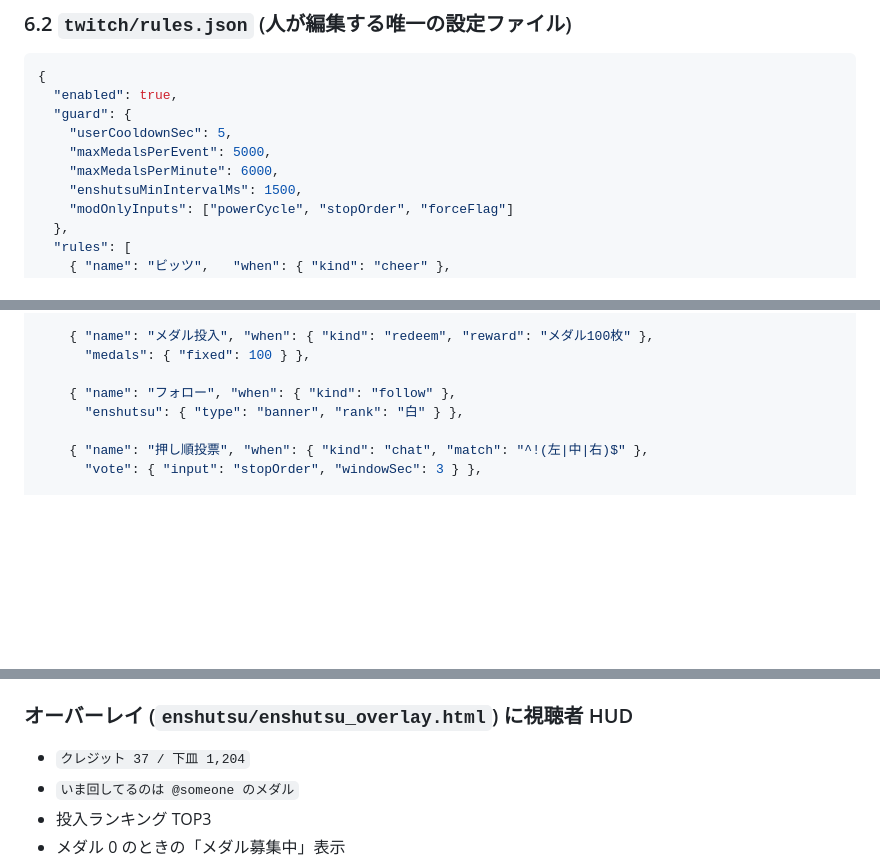
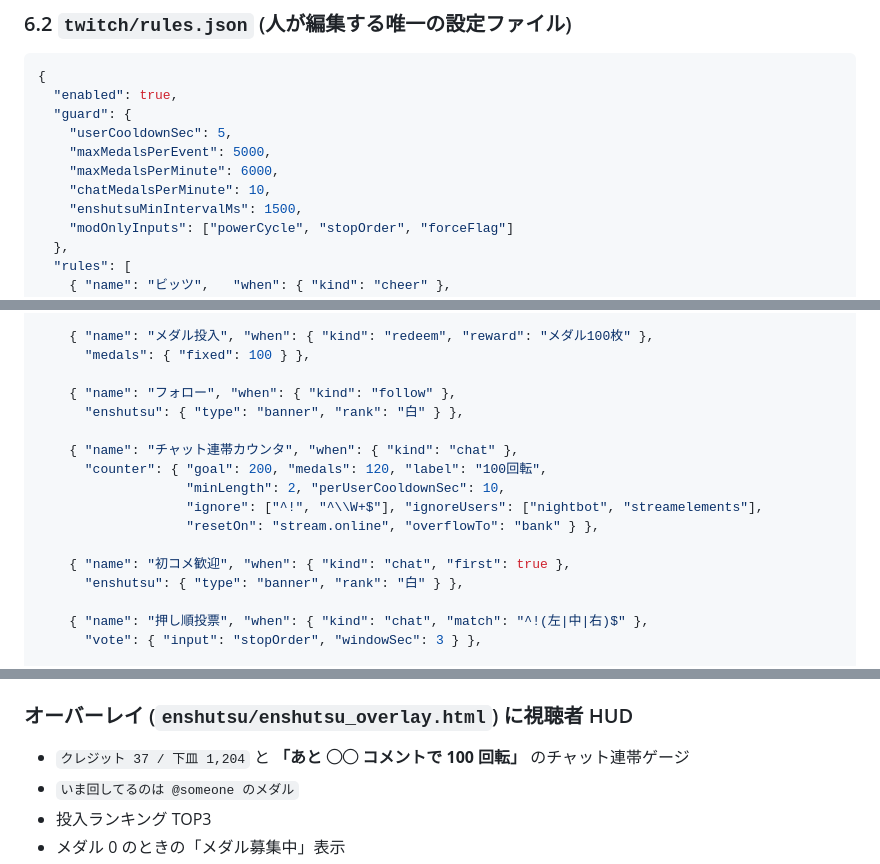
Before and after one commit to aikatsu-oji/slot_enshutsu_sender, a Markdown page: doc/twitch連携設計.md, 3 parts joined by grey strips. Drawn GitHub-style; blank space fills up the shorter version.

```diff
--- a/doc/twitch連携設計.md
+++ b/doc/twitch連携設計.md
@@ -256,6 +313,7 @@ BET は通常時も AT 中も **3 枚固定** (`BET = 3`)。これが視聴者
     "userCooldownSec": 5,
     "maxMedalsPerEvent": 5000,
     "maxMedalsPerMinute": 6000,
+    "chatMedalsPerMinute": 10,
     "enshutsuMinIntervalMs": 1500,
     "modOnlyInputs": ["powerCycle", "stopOrder", "forceFlag"]
   },
@@ -279,6 +337,15 @@ BET は通常時も AT 中も **3 枚固定** (`BET = 3`)。これが視聴者
       "medals": { "fixed": 100 } },
 
     { "name": "フォロー", "when": { "kind": "follow" },
+      "enshutsu": { "type": "banner", "rank": "白" } },
+
+    { "name": "チャット連帯カウンタ", "when": { "kind": "chat" },
+      "counter": { "goal": 200, "medals": 120, "label": "100回転",
+                   "minLength": 2, "perUserCooldownSec": 10,
+                   "ignore": ["^!", "^\\W+$"], "ignoreUsers": ["nightbot", "streamelements"],
+                   "resetOn": "stream.online", "overflowTo": "bank" } },
+
+    { "name": "初コメ歓迎", "when": { "kind": "chat", "first": true },
       "enshutsu": { "type": "banner", "rank": "白" } },
 
     { "name": "押し順投票", "when": { "kind": "chat", "match": "^!(左|中|右)$" },
@@ -417,7 +484,7 @@ py -3 main_board/god_main_board.py --serve --credit --games 0
 
 ### オーバーレイ (`enshutsu/enshutsu_overlay.html`) に視聴者 HUD
 
-- `クレジット 37 / 下皿 1,204`
+- `クレジット 37 / 下皿 1,204` と **「あと ◯◯ コメントで 100 回転」** のチャット連帯ゲージ
 - `いま回してるのは @someone のメダル`
 - 投入ランキング TOP3
 - メダル 0 のときの「メダル募集中」表示
```
Also changed, not shown: other parts of doc/twitch連携設計.md (+58 -0 lines).
